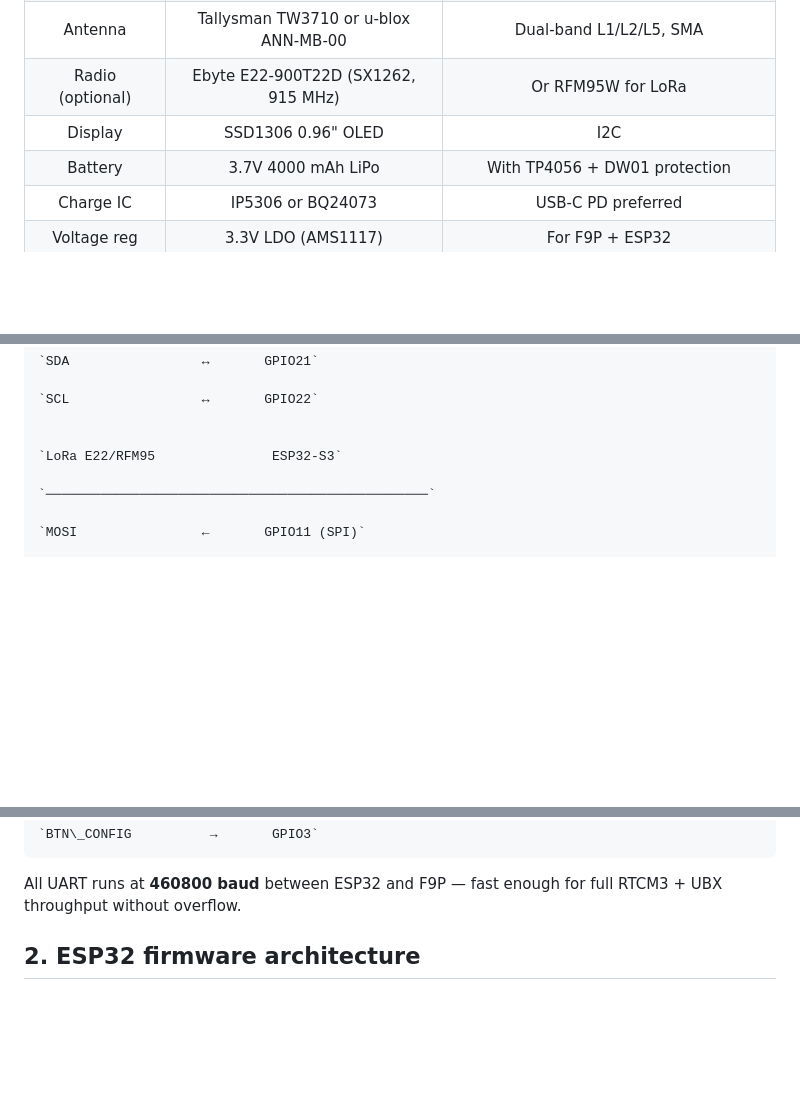
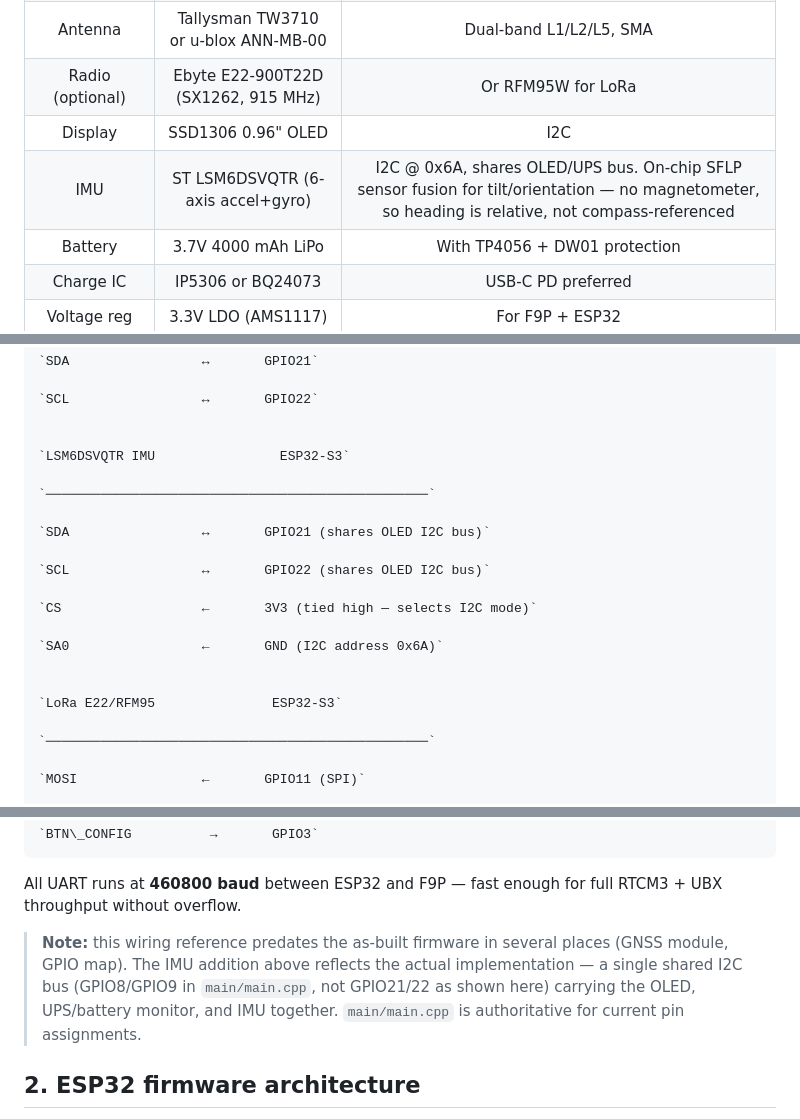
Before and after one commit to darylbcarr/rtk_gnss, a Markdown page: docs/rtk_gnss.md, 3 parts joined by grey strips. GitHub-like rendering; blank space fills up the shorter version.

````diff
--- a/docs/rtk_gnss.md
+++ b/docs/rtk_gnss.md
@@ -17,6 +17,7 @@ This is a dual-mode RTK GNSS platform built around the u-blox ZED-F9P and ESP32.
 | Antenna | Tallysman TW3710 or u-blox ANN-MB-00 | Dual-band L1/L2/L5, SMA |
 | Radio (optional) | Ebyte E22-900T22D (SX1262, 915 MHz) | Or RFM95W for LoRa |
 | Display | SSD1306 0.96" OLED | I2C |
+| IMU | ST LSM6DSVQTR (6-axis accel+gyro) | I2C @ 0x6A, shares OLED/UPS bus. On-chip SFLP sensor fusion for tilt/orientation — no magnetometer, so heading is relative, not compass-referenced |
 | Battery | 3.7V 4000 mAh LiPo | With TP4056 + DW01 protection |
 | Charge IC | IP5306 or BQ24073 | USB-C PD preferred |
 | Voltage reg | 3.3V LDO (AMS1117) | For F9P + ESP32 |
@@ -52,6 +53,19 @@ This is a dual-mode RTK GNSS platform built around the u-blox ZED-F9P and ESP32.
 `SCL                 ↔       GPIO22`
 
 
+`LSM6DSVQTR IMU                ESP32-S3`
+
+`─────────────────────────────────────────────────`
+
+`SDA                 ↔       GPIO21 (shares OLED I2C bus)`
+
+`SCL                 ↔       GPIO22 (shares OLED I2C bus)`
+
+`CS                  ←       3V3 (tied high — selects I2C mode)`
+
+`SA0                 ←       GND (I2C address 0x6A)`
+
+
 `LoRa E22/RFM95               ESP32-S3`
 
 `─────────────────────────────────────────────────`
@@ -81,6 +95,8 @@ This is a dual-mode RTK GNSS platform built around the u-blox ZED-F9P and ESP32.
 ```
 
 All UART runs at **460800 baud** between ESP32 and F9P — fast enough for full RTCM3 + UBX throughput without overflow.
+
+> **Note:** this wiring reference predates the as-built firmware in several places (GNSS module, GPIO map). The IMU addition above reflects the actual implementation — a single shared I2C bus (GPIO8/GPIO9 in `main/main.cpp`, not GPIO21/22 as shown here) carrying the OLED, UPS/battery monitor, and IMU together. `main/main.cpp` is authoritative for current pin assignments.
 
 
 ## 2. ESP32 firmware architecture
````
Also changed, not shown: docs/PDD.md (+21 -2 lines).
